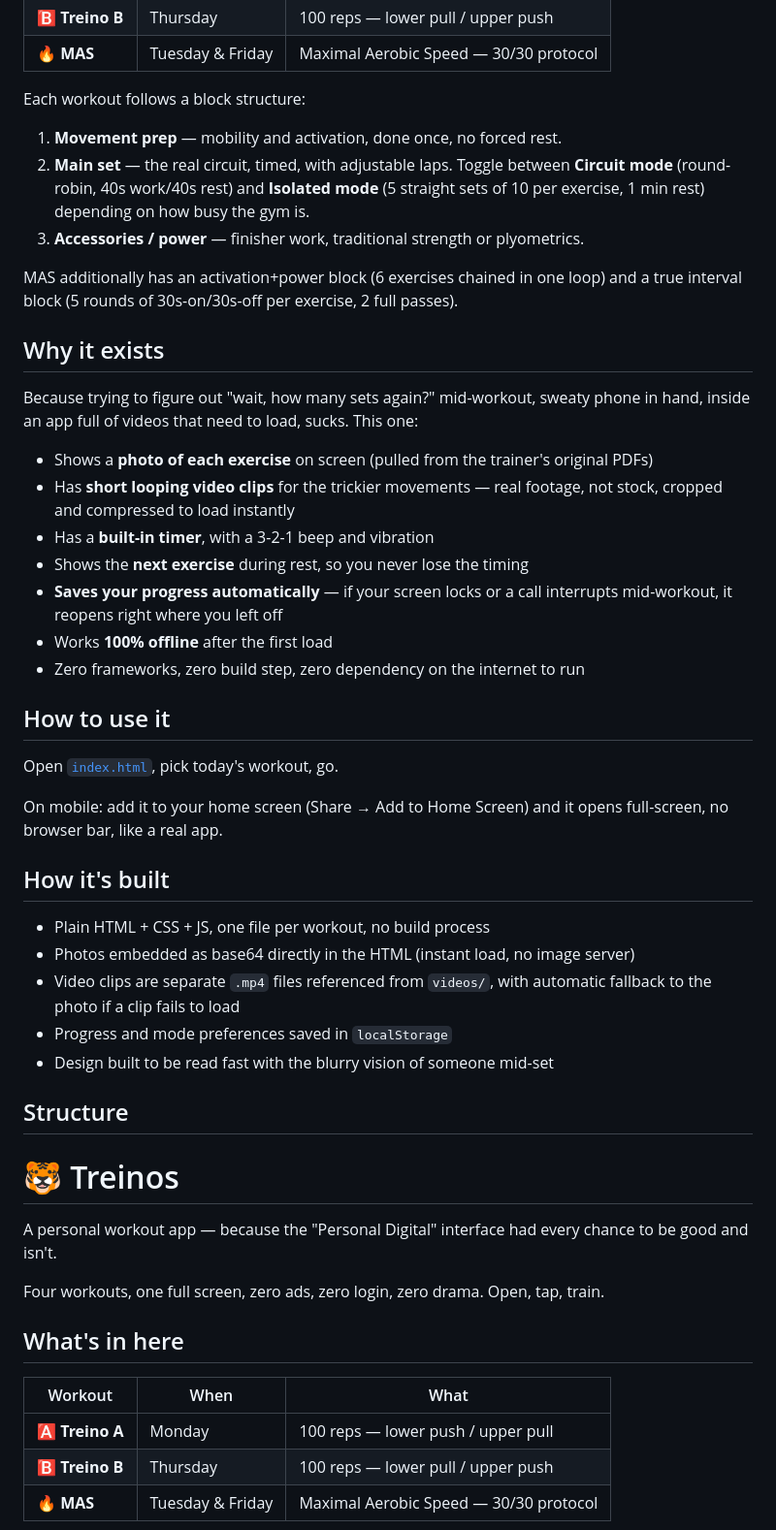
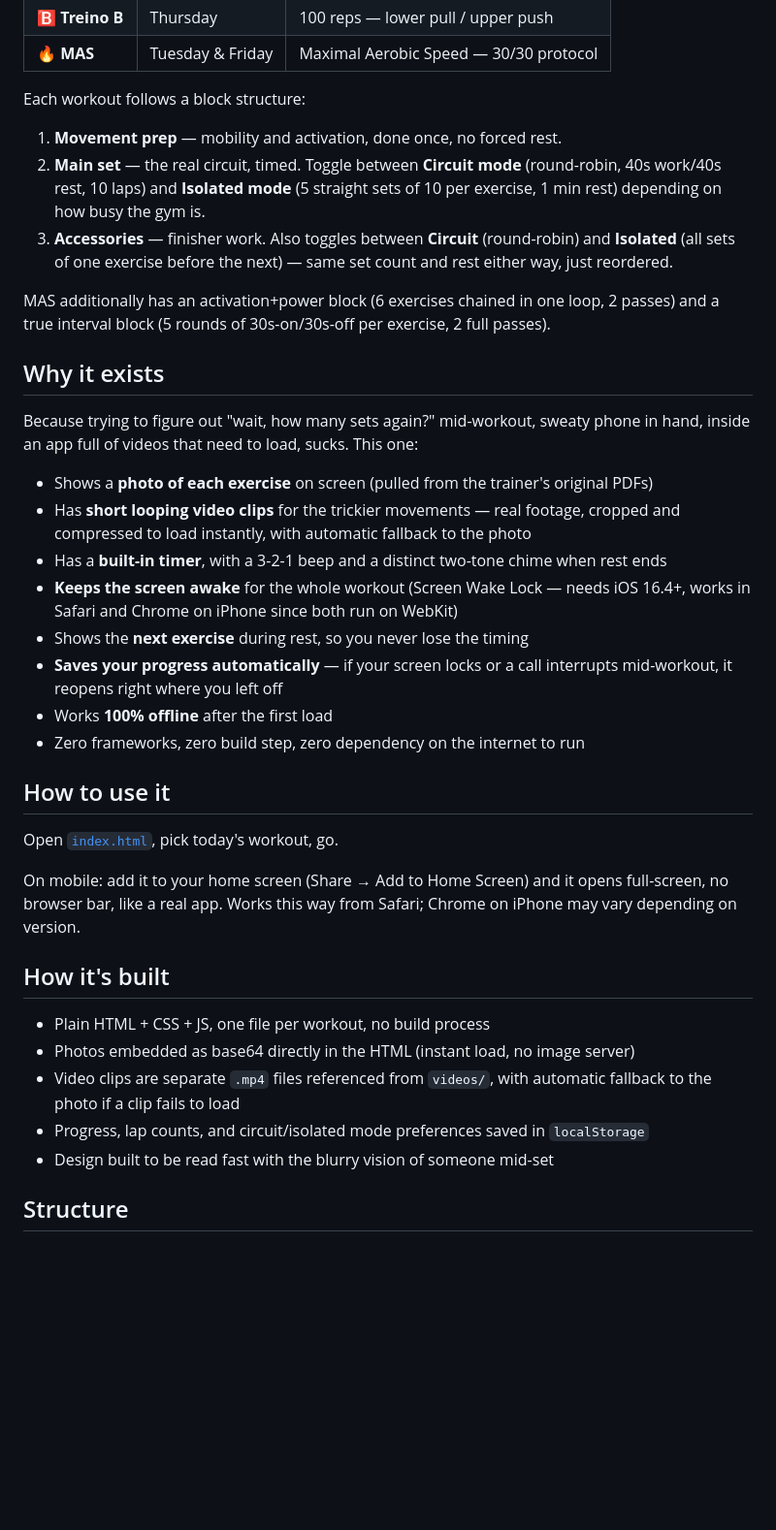
Before and after one commit to caiospessoa/boxing-training, a Markdown page: README.md, the part around one of its changes. Shown at 97% size. Rendered like a GitHub page; blank space fills up the shorter version.

```diff
--- a/README.md
+++ b/README.md
@@ -15,18 +16,19 @@ Four workouts, one full screen, zero ads, zero login, zero drama. Open, tap, tra
 Each workout follows a block structure:
 
 1. **Movement prep** — mobility and activation, done once, no forced rest.
-2. **Main set** — the real circuit, timed, with adjustable laps. Toggle between **Circuit mode** (round-robin, 40s work/40s rest) and **Isolated mode** (5 straight sets of 10 per exercise, 1 min rest) depending on how busy the gym is.
-3. **Accessories / power** — finisher work, traditional strength or plyometrics.
+2. **Main set** — the real circuit, timed. Toggle between **Circuit mode** (round-robin, 40s work/40s rest, 10 laps) and **Isolated mode** (5 straight sets of 10 per exercise, 1 min rest) depending on how busy the gym is.
+3. **Accessories** — finisher work. Also toggles between **Circuit** (round-robin) and **Isolated** (all sets of one exercise before the next) — same set count and rest either way, just reordered.
 
-MAS additionally has an activation+power block (6 exercises chained in one loop) and a true interval block (5 rounds of 30s-on/30s-off per exercise, 2 full passes).
+MAS additionally has an activation+power block (6 exercises chained in one loop, 2 passes) and a true interval block (5 rounds of 30s-on/30s-off per exercise, 2 full passes).
 
 ## Why it exists
 
 Because trying to figure out "wait, how many sets again?" mid-workout, sweaty phone in hand, inside an app full of videos that need to load, sucks. This one:
 
 - Shows a **photo of each exercise** on screen (pulled from the trainer's original PDFs)
-- Has **short looping video clips** for the trickier movements — real footage, not stock, cropped and compressed to load instantly
-- Has a **built-in timer**, with a 3-2-1 beep and vibration
+- Has **short looping video clips** for the trickier movements — real footage, cropped and compressed to load instantly, with automatic fallback to the photo
+- Has a **built-in timer**, with a 3-2-1 beep and a distinct two-tone chime when rest ends
+- **Keeps the screen awake** for the whole workout (Screen Wake Lock — needs iOS 16.4+, works in Safari and Chrome on iPhone since both run on WebKit)
 - Shows the **next exercise** during rest, so you never lose the timing
 - **Saves your progress automatically** — if your screen locks or a call interrupts mid-workout, it reopens right where you left off
 - Works **100% offline** after the first load
@@ -36,28 +38,14 @@ Because trying to figure out "wait, how many sets again?" mid-workout, sweaty ph
 
 Open [`index.html`](./index.html), pick today's workout, go.
 
-On mobile: add it to your home screen (Share → Add to Home Screen) and it opens full-screen, no browser bar, like a real app.
+On mobile: add it to your home screen (Share → Add to Home Screen) and it opens full-screen, no browser bar, like a real app. Works this way from Safari; Chrome on iPhone may vary depending on version.
 
 ## How it's built
 
 - Plain HTML + CSS + JS, one file per workout, no build process
 - Photos embedded as base64 directly in the HTML (instant load, no image server)
 - Video clips are separate `.mp4` files referenced from `videos/`, with automatic fallback to the photo if a clip fails to load
-- Progress and mode preferences saved in `localStorage`
+- Progress, lap counts, and circuit/isolated mode preferences saved in `localStorage`
 - Design built to be read fast with the blurry vision of someone mid-set
 
 ## Structure
-# 🐯 Treinos
-
-A personal workout app — because the "Personal Digital" interface had every chance to be good and isn't.
-
-Four workouts, one full screen, zero ads, zero login, zero drama. Open, tap, train.
-
-## What's in here
-
-| Workout | When | What |
-|---|---|---|
-| 🅰️ **Treino A** | Monday | 100 reps — lower push / upper pull |
-| 🅱️ **Treino B** | Thursday | 100 reps — lower pull / upper push |
-| 🔥 **MAS** | Tuesday & Friday | Maximal Aerobic Speed — 30/30 protocol |
-
```
Also changed, not shown: other parts of README.md (+76 -40 lines).
